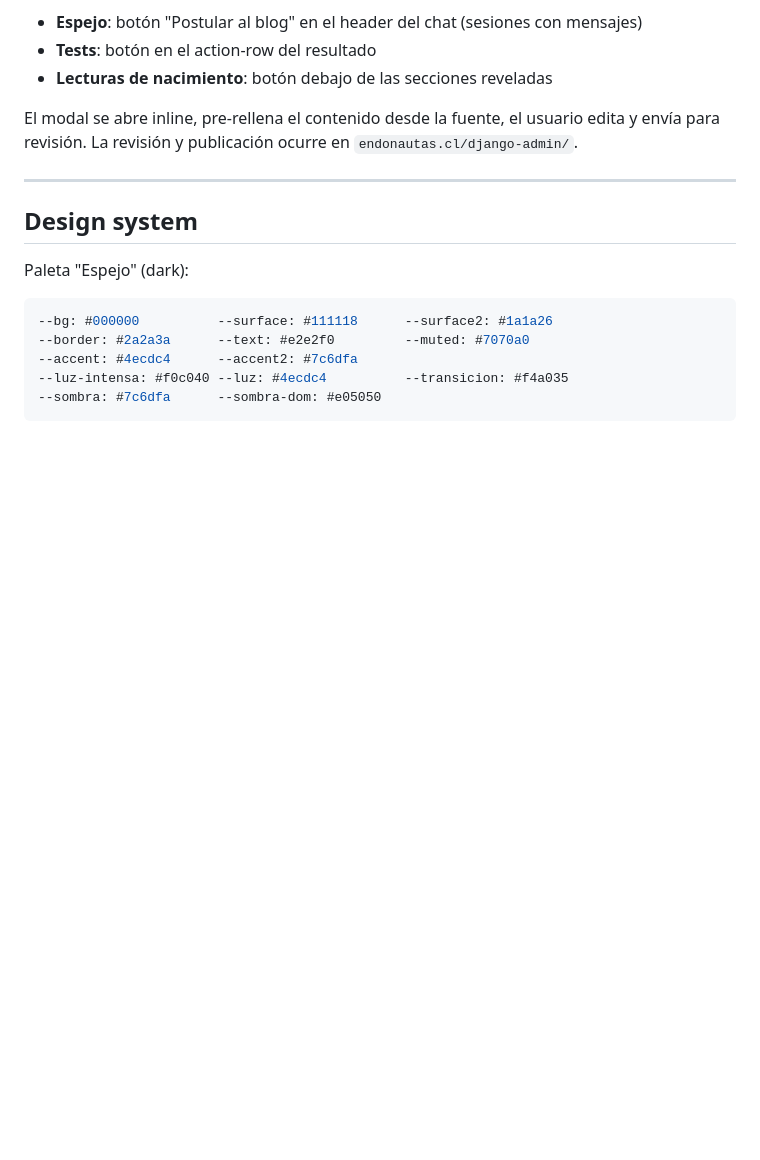
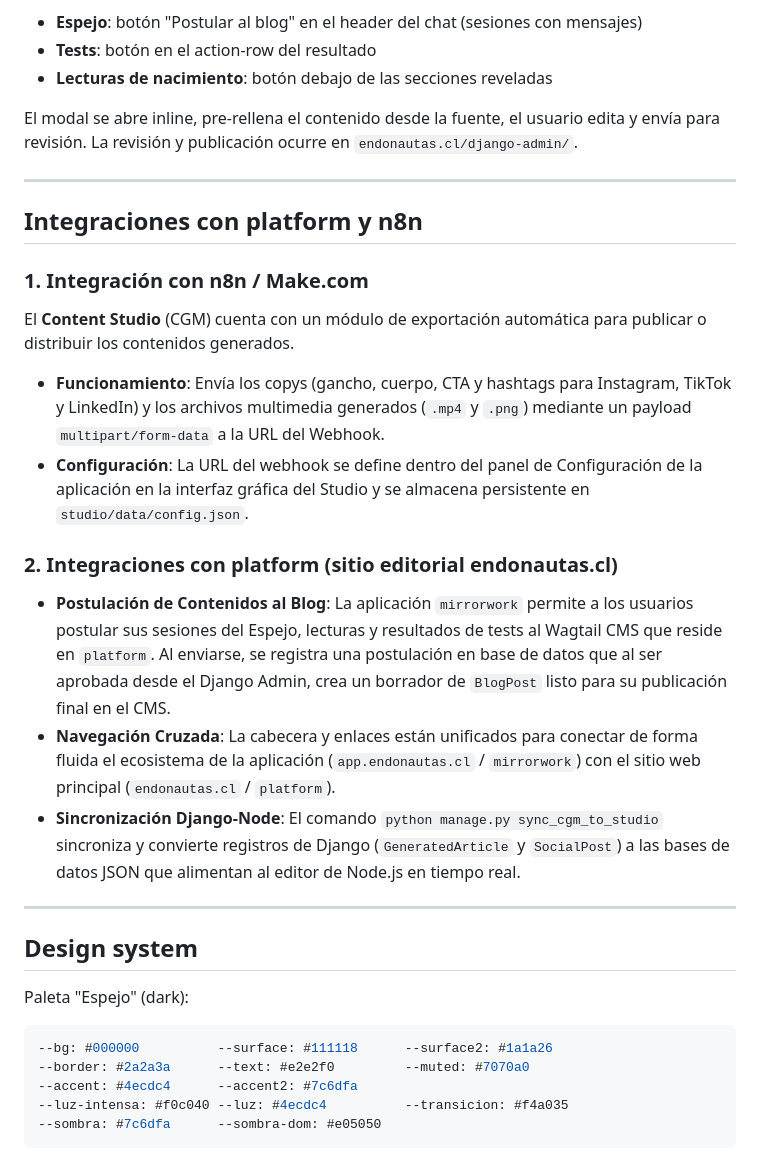
Before and after one commit to jeria88/mirrorwork, a Markdown page: README.md, the part around the change. GitHub-like rendering; blank space fills up the shorter version.

Commit message:
docs: add n8n/Make and platform integrations to README.md

```diff
--- a/README.md
+++ b/README.md
@@ -77,6 +77,20 @@ Los usuarios pueden postular contenido al blog editorial (`endonautas.cl/blog/`)
 - **Lecturas de nacimiento**: botón debajo de las secciones reveladas
 
 El modal se abre inline, pre-rellena el contenido desde la fuente, el usuario edita y envía para revisión. La revisión y publicación ocurre en `endonautas.cl/django-admin/`.
+
+---
+
+## Integraciones con platform y n8n
+
+### 1. Integración con n8n / Make.com
+El **Content Studio** (CGM) cuenta con un módulo de exportación automática para publicar o distribuir los contenidos generados.
+- **Funcionamiento**: Envía los copys (gancho, cuerpo, CTA y hashtags para Instagram, TikTok y LinkedIn) y los archivos multimedia generados (`.mp4` y `.png`) mediante un payload `multipart/form-data` a la URL del Webhook.
+- **Configuración**: La URL del webhook se define dentro del panel de Configuración de la aplicación en la interfaz gráfica del Studio y se almacena persistente en `studio/data/config.json`.
+
+### 2. Integraciones con platform (sitio editorial endonautas.cl)
+- **Postulación de Contenidos al Blog**: La aplicación `mirrorwork` permite a los usuarios postular sus sesiones del Espejo, lecturas y resultados de tests al Wagtail CMS que reside en `platform`. Al enviarse, se registra una postulación en base de datos que al ser aprobada desde el Django Admin, crea un borrador de `BlogPost` listo para su publicación final en el CMS.
+- **Navegación Cruzada**: La cabecera y enlaces están unificados para conectar de forma fluida el ecosistema de la aplicación (`app.endonautas.cl` / `mirrorwork`) con el sitio web principal (`endonautas.cl` / `platform`).
+- **Sincronización Django-Node**: El comando `python manage.py sync_cgm_to_studio` sincroniza y convierte registros de Django (`GeneratedArticle` y `SocialPost`) a las bases de datos JSON que alimentan al editor de Node.js en tiempo real.
 
 ---
 
```
